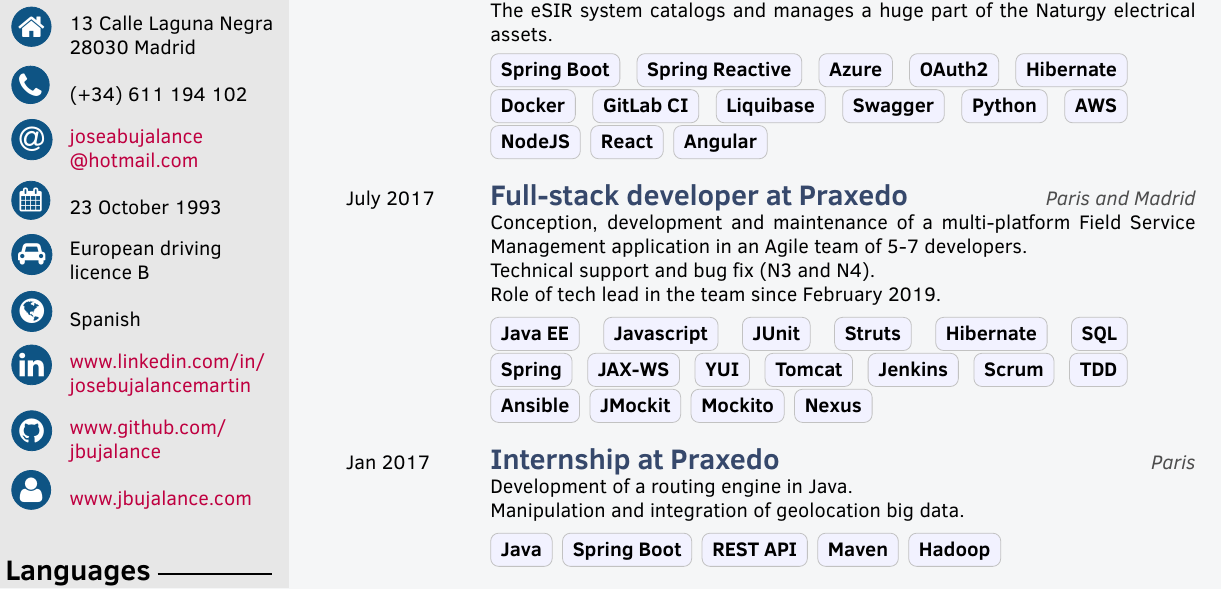
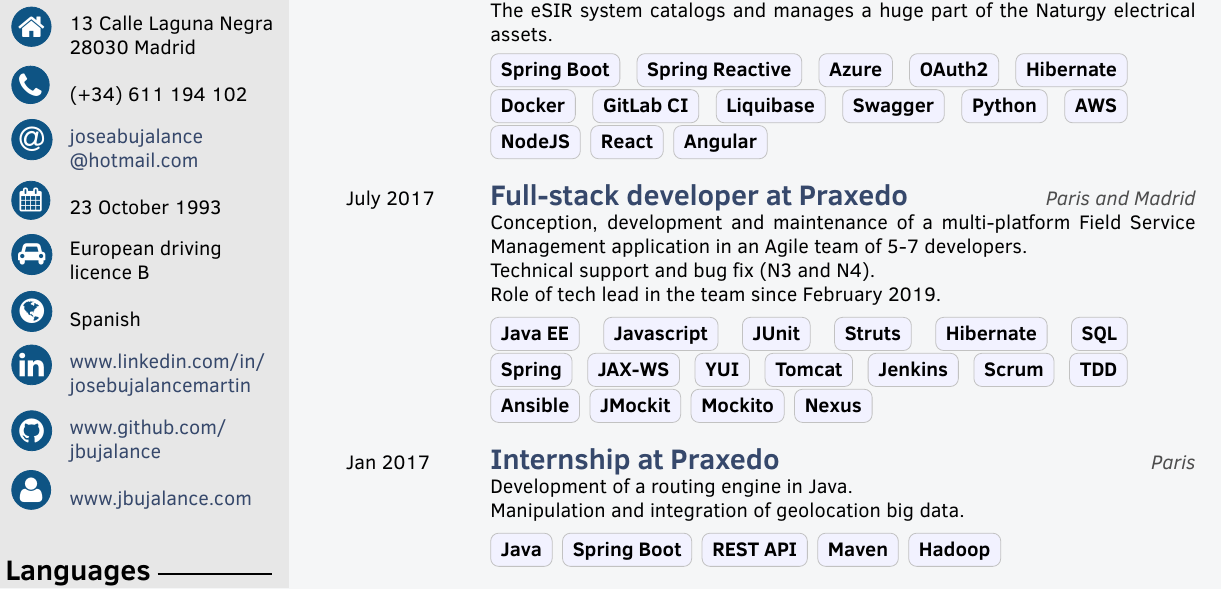
Before and after one commit to jbujalance/cv, a LaTeX CV (cv_bujalance.tex): part of the page, cut so that both start at the same text. The pictures show the PDF file cv_bujalance.pdf that the author committed with the source.

Commit message:
Make links blue instead of pink

```diff
--- a/cv_bujalance.tex
+++ b/cv_bujalance.tex
@@ -34,11 +34,11 @@
 \cvdate{23 October 1993} % Date of birth
 \cvaddress{13 Calle Laguna Negra \newline 28030 Madrid} % Short address/location, use \newline if more than 1 line is required
 \cvnumberphone{(+34) 611 194 102} % Phone number
-\cvmail{ \href{mailto:joseabujalance@hotmail.com}{joseabujalance \newline @hotmail.com} } % Email address
+\cvmail{ \href{mailto:joseabujalance@hotmail.com}{\color{darkblue}joseabujalance \newline @hotmail.com} } % Email address
 \cvnation{Spanish}
-\cvsite{ \href{https://www.jbujalance.com}{www.jbujalance.com} }
-\cvin{ \href{https://www.linkedin.com/in/josebujalancemartin}{www.linkedin.com/in/ \newline josebujalancemartin} }
-\cvgithub{ \href{https://www.github.com/jbujalance}{www.github.com/ \newline jbujalance } }
+\cvsite{ \href{https://www.jbujalance.com}{\color{darkblue}www.jbujalance.com} }
+\cvin{ \href{https://www.linkedin.com/in/josebujalancemartin}{\color{darkblue}www.linkedin.com/in/ \newline josebujalancemartin} }
+\cvgithub{ \href{https://www.github.com/jbujalance}{\color{darkblue}www.github.com/ \newline jbujalance } }
 \cvcar{European driving \newline licence B}
 
 %----------------------------------------------------------------------------------------
```
Also changed, not shown: cv_bujalance.pdf.
